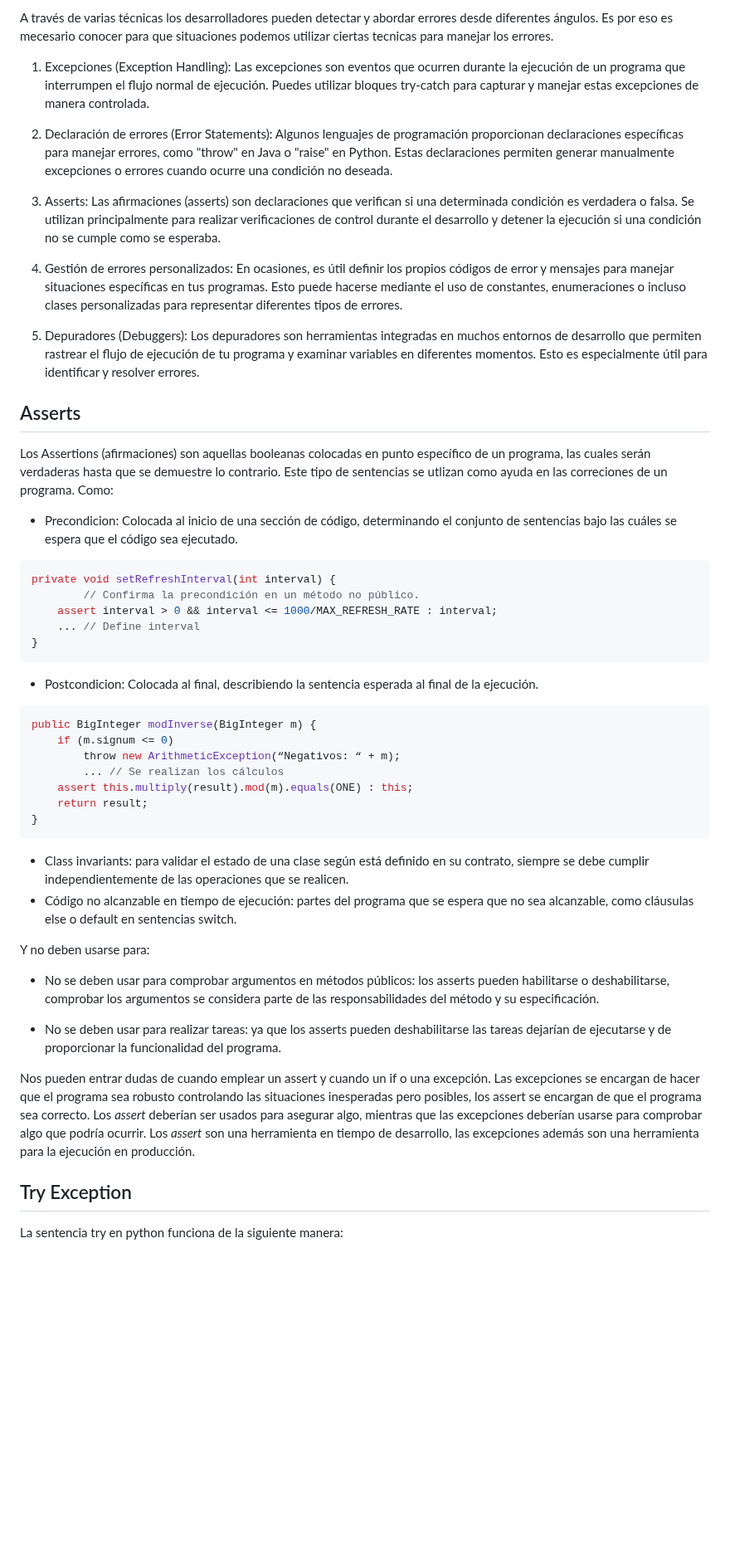
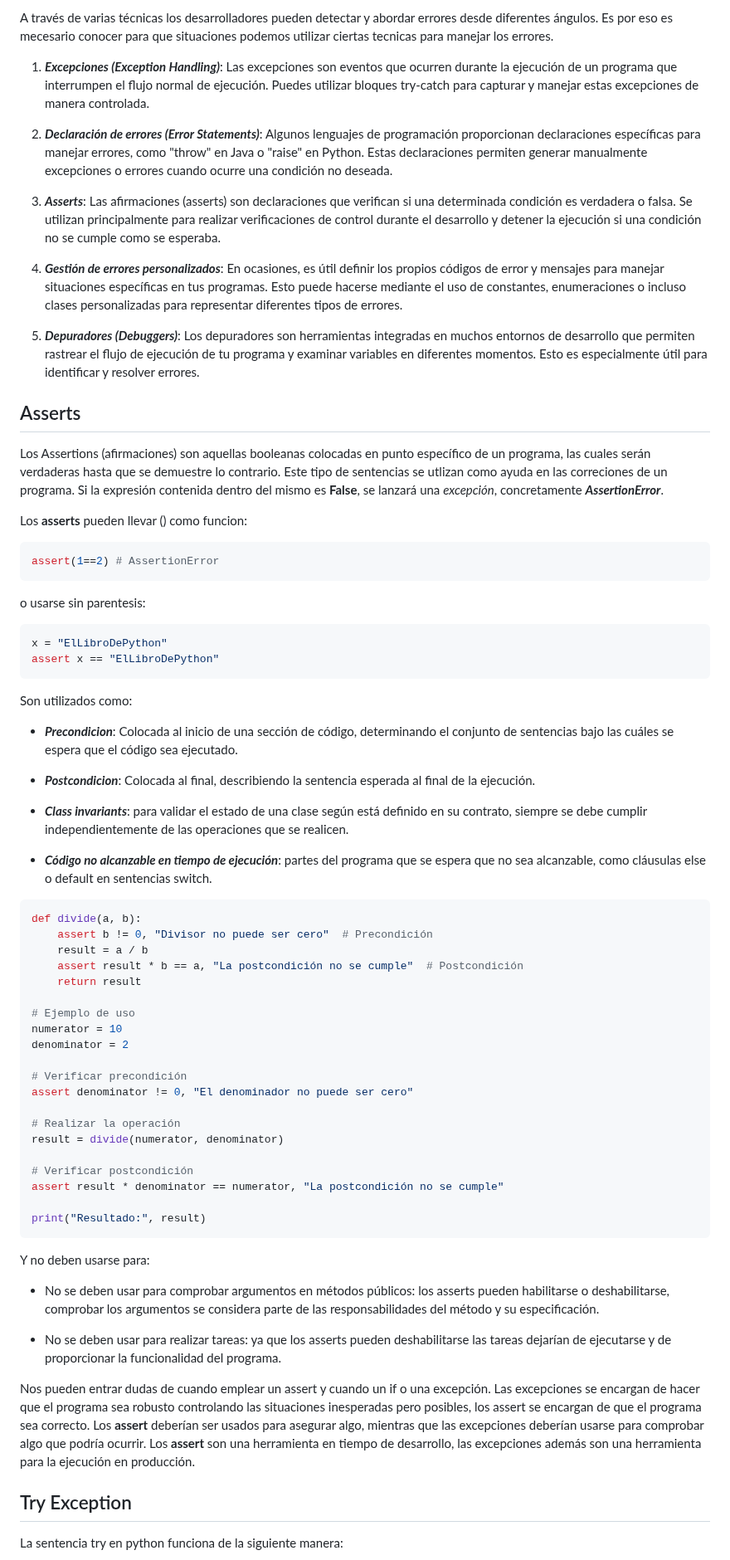
Before and after one commit to EfrainRP/Compu_Tolerante_a_Fallas, a Markdown page: Otras herramientas para manejar errores/README.md, the part around one of its changes. Shown at 83% size. Drawn GitHub-style; blank space fills up the shorter version.

Commit message:
Update README and do example

````diff
--- a/Otras herramientas para manejar errores/README.md
+++ b/Otras herramientas para manejar errores/README.md
@@ -20,50 +20,66 @@ El manejo de errores busca anticiparse y controlar estos escenarios no deseados
 
 A través de varias técnicas los desarrolladores pueden detectar y abordar errores desde diferentes ángulos. Es por eso es mecesario conocer para que situaciones podemos utilizar ciertas tecnicas para manejar los errores.
 
-1. Excepciones (Exception Handling):
+1. ***Excepciones (Exception Handling)***:
 Las excepciones son eventos que ocurren durante la ejecución de un programa que interrumpen el flujo normal de ejecución. Puedes utilizar bloques try-catch para capturar y manejar estas excepciones de manera controlada.
 
-1. Declaración de errores (Error Statements):
+1. ***Declaración de errores (Error Statements)***:
 Algunos lenguajes de programación proporcionan declaraciones específicas para manejar errores, como "throw" en Java o "raise" en Python. Estas declaraciones permiten generar manualmente excepciones o errores cuando ocurre una condición no deseada.
 
-1. Asserts:
+1. ***Asserts***:
 Las afirmaciones (asserts) son declaraciones que verifican si una determinada condición es verdadera o falsa. Se utilizan principalmente para realizar verificaciones de control durante el desarrollo y detener la ejecución si una condición no se cumple como se esperaba.
 
-1. Gestión de errores personalizados:
+1. ***Gestión de errores personalizados***:
 En ocasiones, es útil definir los propios códigos de error y mensajes para manejar situaciones específicas en tus programas. Esto puede hacerse mediante el uso de constantes, enumeraciones o incluso clases personalizadas para representar diferentes tipos de errores.
 
-1. Depuradores (Debuggers):
+1. ***Depuradores (Debuggers)***:
 Los depuradores son herramientas integradas en muchos entornos de desarrollo que permiten rastrear el flujo de ejecución de tu programa y examinar variables en diferentes momentos. Esto es especialmente útil para identificar y resolver errores.
 
 ## Asserts
 
 Los Assertions (afirmaciones) son aquellas booleanas colocadas en punto específico de un programa, las cuales serán verdaderas hasta que se demuestre lo contrario.
-Este tipo de sentencias se utlizan como ayuda en las correciones de un programa. Como:
+Este tipo de sentencias se utlizan como ayuda en las correciones de un programa. Si la expresión contenida dentro del mismo es **False**, se lanzará una *excepción*, concretamente ***AssertionError***.
 
-- Precondicion: Colocada al inicio de una sección de código, determinando el conjunto de sentencias bajo las cuáles se espera que el código sea ejecutado.
+Los **asserts** pueden llevar () como funcion:
+```python
+assert(1==2) # AssertionError
+```
+o usarse sin parentesis:
 
-```java
-private void setRefreshInterval(int interval) {
-        // Confirma la precondición en un método no público.
-    assert interval > 0 && interval <= 1000/MAX_REFRESH_RATE : interval;
-    ... // Define interval
-}
+```python
+x = "ElLibroDePython"
+assert x == "ElLibroDePython"
 ```
+Son utilizados como:
+- ***Precondicion***: Colocada al inicio de una sección de código, determinando el conjunto de sentencias bajo las cuáles se espera que el código sea ejecutado.
 
-- Postcondicion: Colocada al final, describiendo la sentencia esperada al final de la ejecución.
+- ***Postcondicion***: Colocada al final, describiendo la sentencia esperada al final de la ejecución.
 
-```java
-public BigInteger modInverse(BigInteger m) {
-    if (m.signum <= 0)
-        throw new ArithmeticException(“Negativos: “ + m);
-        ... // Se realizan los cálculos
-    assert this.multiply(result).mod(m).equals(ONE) : this;
-    return result;
-}
+- ***Class invariants***: para validar el estado de una clase según está definido en su contrato, siempre se debe cumplir independientemente de las operaciones que se realicen.
+- ***Código no alcanzable en tiempo de ejecución***: partes del programa que se espera que no sea alcanzable, como cláusulas else o default en sentencias switch.
+
+```python
+def divide(a, b):
+    assert b != 0, "Divisor no puede ser cero"  # Precondición
+    result = a / b
+    assert result * b == a, "La postcondición no se cumple"  # Postcondición
+    return result
+
+# Ejemplo de uso
+numerator = 10
+denominator = 2
+
+# Verificar precondición
+assert denominator != 0, "El denominador no puede ser cero"
+
+# Realizar la operación
+result = divide(numerator, denominator)
+
+# Verificar postcondición
+assert result * denominator == numerator, "La postcondición no se cumple"
+
+print("Resultado:", result)
 ```
-
-- Class invariants: para validar el estado de una clase según está definido en su contrato, siempre se debe cumplir independientemente de las operaciones que se realicen.
-- Código no alcanzable en tiempo de ejecución: partes del programa que se espera que no sea alcanzable, como cláusulas else o default en sentencias switch.
 
 Y no deben usarse para:
 
@@ -71,7 +87,7 @@ Y no deben usarse para:
 
 - No se deben usar para realizar tareas: ya que los asserts pueden deshabilitarse las tareas dejarían de ejecutarse y de proporcionar la funcionalidad del programa.
 
-Nos pueden entrar dudas de cuando emplear un assert y cuando un if o una excepción. Las excepciones se encargan de hacer que el programa sea robusto controlando las situaciones inesperadas pero posibles, los assert se encargan de que el programa sea correcto. Los *assert* deberían ser usados para asegurar algo, mientras que las excepciones deberían usarse para comprobar algo que podría ocurrir. Los *assert* son una herramienta en tiempo de desarrollo, las excepciones además son una herramienta para la ejecución en producción.
+Nos pueden entrar dudas de cuando emplear un assert y cuando un if o una excepción. Las excepciones se encargan de hacer que el programa sea robusto controlando las situaciones inesperadas pero posibles, los assert se encargan de que el programa sea correcto. Los **assert** deberían ser usados para asegurar algo, mientras que las excepciones deberían usarse para comprobar algo que podría ocurrir. Los **assert** son una herramienta en tiempo de desarrollo, las excepciones además son una herramienta para la ejecución en producción.
 
 ## Try Exception
 
````
Also changed, not shown: other parts of Otras herramientas para manejar errores/README.md (+29 -6 lines).
